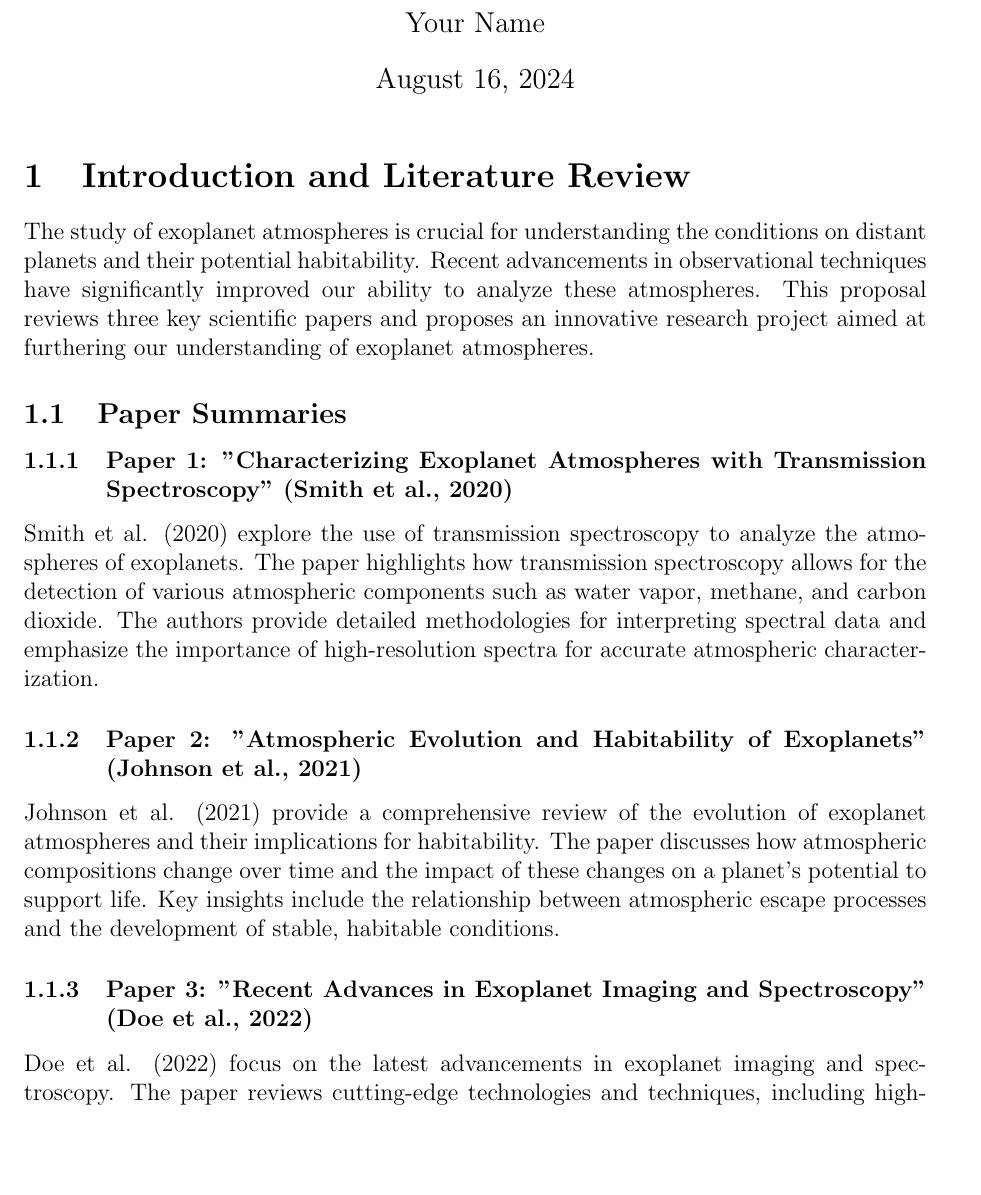
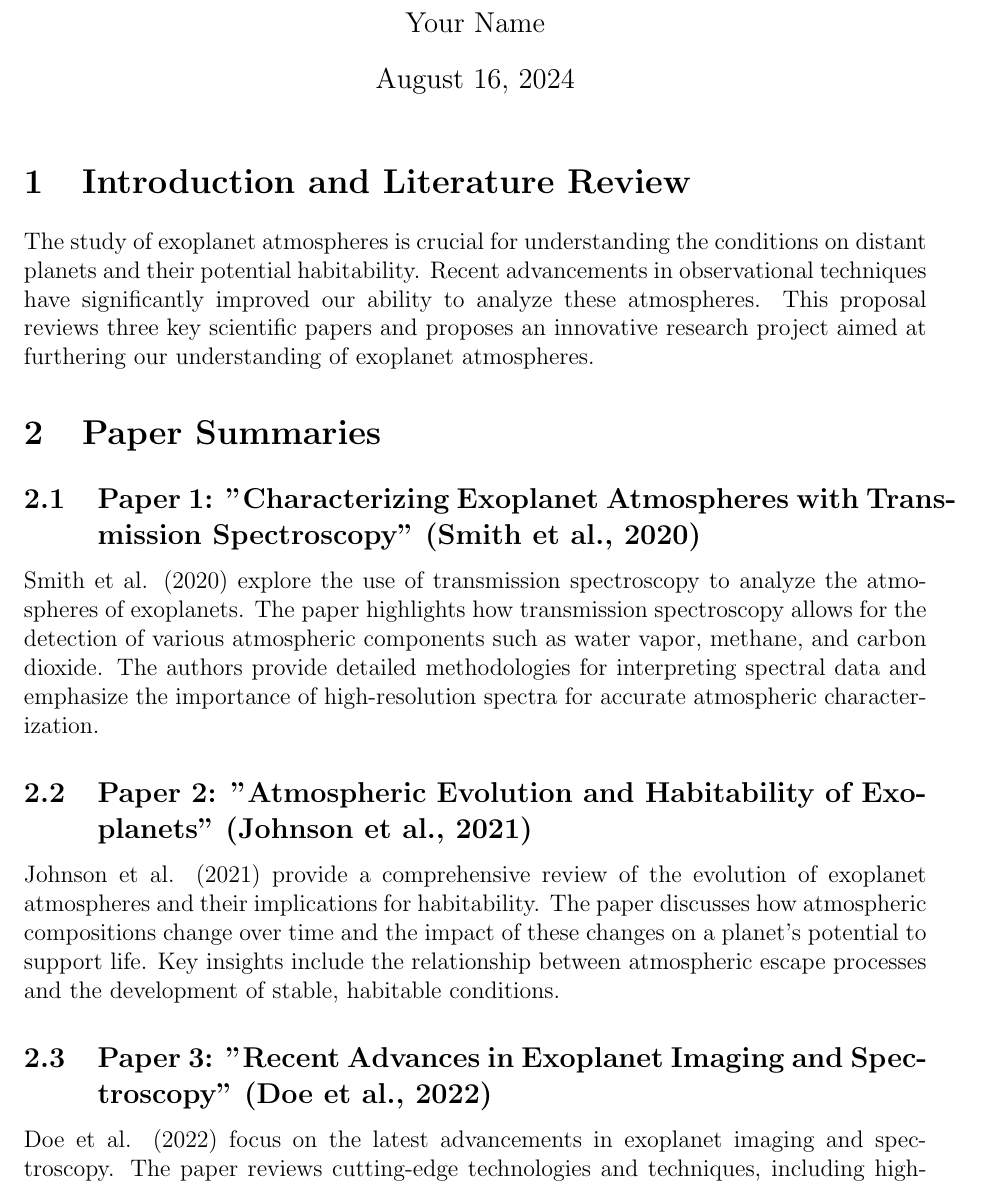
Before and after one commit to emirkaanozdemr/Intro2Astro-Week7-Assignments, a LaTeX problem sheet (Assignment.tex): part of page 1 of 2, cut so that both start at the same text, the shorter picture padded with empty space. Compiled offline with pdfLaTeX.

Commit message:
Add files via upload

```diff
--- a/Assignment.tex
+++ b/Assignment.tex
@@ -1,7 +1,8 @@
 \documentclass[12pt]{article}
 \usepackage{geometry}
 \geometry{a4paper, margin=1in}
-\usepackage{titlecaps}
+\usepackage{titlesec}
+\usepackage{enumitem}
 
 \title{Research Proposal: Advanced Spectroscopic Techniques for Characterizing Exoplanet Atmospheres}
 \author{Your Name}
@@ -15,15 +16,15 @@
 
 The study of exoplanet atmospheres is crucial for understanding the conditions on distant planets and their potential habitability. Recent advancements in observational techniques have significantly improved our ability to analyze these atmospheres. This proposal reviews three key scientific papers and proposes an innovative research project aimed at furthering our understanding of exoplanet atmospheres.
 
-\subsection{Paper Summaries}
+\section{Paper Summaries}
 
-\subsubsection{Paper 1: "Characterizing Exoplanet Atmospheres with Transmission Spectroscopy" (Smith et al., 2020)}
+\subsection{Paper 1: "Characterizing Exoplanet Atmospheres with Transmission Spectroscopy" (Smith et al., 2020)}
 Smith et al. (2020) explore the use of transmission spectroscopy to analyze the atmospheres of exoplanets. The paper highlights how transmission spectroscopy allows for the detection of various atmospheric components such as water vapor, methane, and carbon dioxide. The authors provide detailed methodologies for interpreting spectral data and emphasize the importance of high-resolution spectra for accurate atmospheric characterization.
 
-\subsubsection{Paper 2: "Atmospheric Evolution and Habitability of Exoplanets" (Johnson et al., 2021)}
+\subsection{Paper 2: "Atmospheric Evolution and Habitability of Exoplanets" (Johnson et al., 2021)}
 Johnson et al. (2021) provide a comprehensive review of the evolution of exoplanet atmospheres and their implications for habitability. The paper discusses how atmospheric compositions change over time and the impact of these changes on a planet's potential to support life. Key insights include the relationship between atmospheric escape processes and the development of stable, habitable conditions.
 
-\subsubsection{Paper 3: "Recent Advances in Exoplanet Imaging and Spectroscopy" (Doe et al., 2022)}
+\subsection{Paper 3: "Recent Advances in Exoplanet Imaging and Spectroscopy" (Doe et al., 2022)}
 Doe et al. (2022) focus on the latest advancements in exoplanet imaging and spectroscopy. The paper reviews cutting-edge technologies and techniques, including high-contrast imaging and multi-spectral observations. The authors discuss how these advancements have improved our ability to directly observe and analyze exoplanet atmospheres, offering new opportunities for detecting and studying chemical signatures.
 
 \section{Research Proposal}
```
